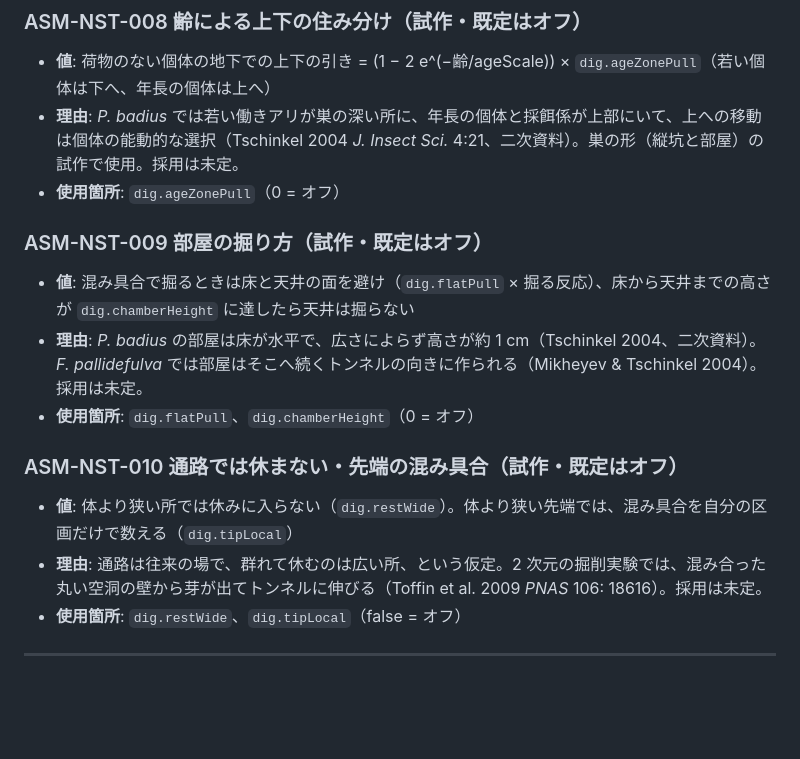
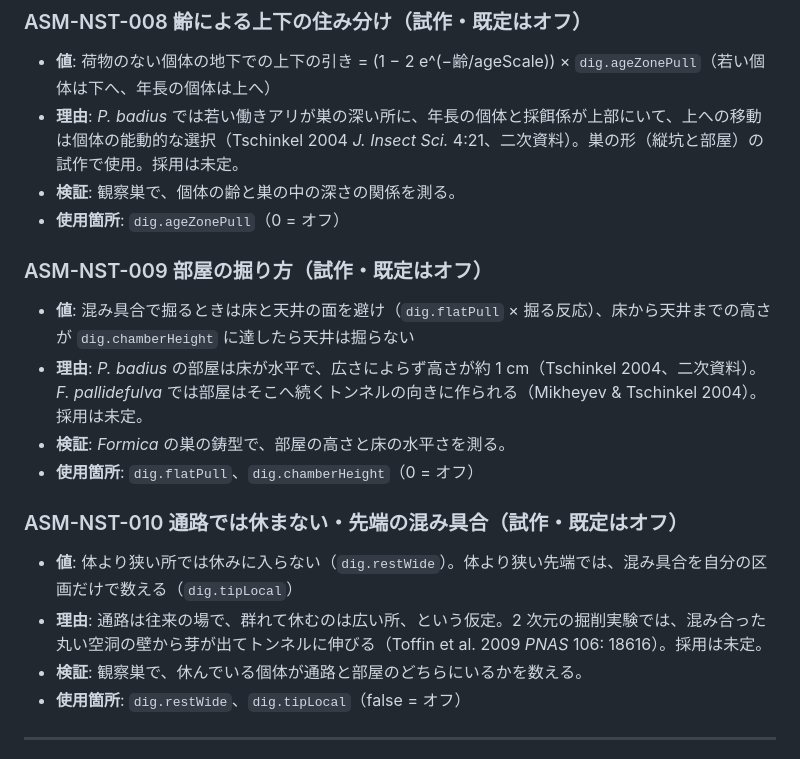
Before and after one commit to futurecortexlabs/FCTX_Antverse, a Markdown page: docs/BIOLOGY.md, the part around the change. GitHub-like rendering; blank space fills up the shorter version.

Commit message:
WIP nest shape: verification notes for the trial assumptions
Co-Authored-By: Claude Opus 5.5 <noreply@anthropic.com>

```diff
--- a/docs/BIOLOGY.md
+++ b/docs/BIOLOGY.md
@@ -394,16 +394,19 @@
 ### ASM-NST-008 齢による上下の住み分け（試作・既定はオフ）
 - **値**: 荷物のない個体の地下での上下の引き = (1 − 2 e^(−齢/ageScale)) × `dig.ageZonePull`（若い個体は下へ、年長の個体は上へ）
 - **理由**: *P. badius* では若い働きアリが巣の深い所に、年長の個体と採餌係が上部にいて、上への移動は個体の能動的な選択（Tschinkel 2004 *J. Insect Sci.* 4:21、二次資料）。巣の形（縦坑と部屋）の試作で使用。採用は未定。
+- **検証**: 観察巣で、個体の齢と巣の中の深さの関係を測る。
 - **使用箇所**: `dig.ageZonePull`（0 = オフ）
 
 ### ASM-NST-009 部屋の掘り方（試作・既定はオフ）
 - **値**: 混み具合で掘るときは床と天井の面を避け（`dig.flatPull` × 掘る反応）、床から天井までの高さが `dig.chamberHeight` に達したら天井は掘らない
 - **理由**: *P. badius* の部屋は床が水平で、広さによらず高さが約 1 cm（Tschinkel 2004、二次資料）。*F. pallidefulva* では部屋はそこへ続くトンネルの向きに作られる（Mikheyev & Tschinkel 2004）。採用は未定。
+- **検証**: *Formica* の巣の鋳型で、部屋の高さと床の水平さを測る。
 - **使用箇所**: `dig.flatPull`、`dig.chamberHeight`（0 = オフ）
 
 ### ASM-NST-010 通路では休まない・先端の混み具合（試作・既定はオフ）
 - **値**: 体より狭い所では休みに入らない（`dig.restWide`）。体より狭い先端では、混み具合を自分の区画だけで数える（`dig.tipLocal`）
 - **理由**: 通路は往来の場で、群れて休むのは広い所、という仮定。2 次元の掘削実験では、混み合った丸い空洞の壁から芽が出てトンネルに伸びる（Toffin et al. 2009 *PNAS* 106: 18616）。採用は未定。
+- **検証**: 観察巣で、休んでいる個体が通路と部屋のどちらにいるかを数える。
 - **使用箇所**: `dig.restWide`、`dig.tipLocal`（false = オフ）
 
 ---
```
